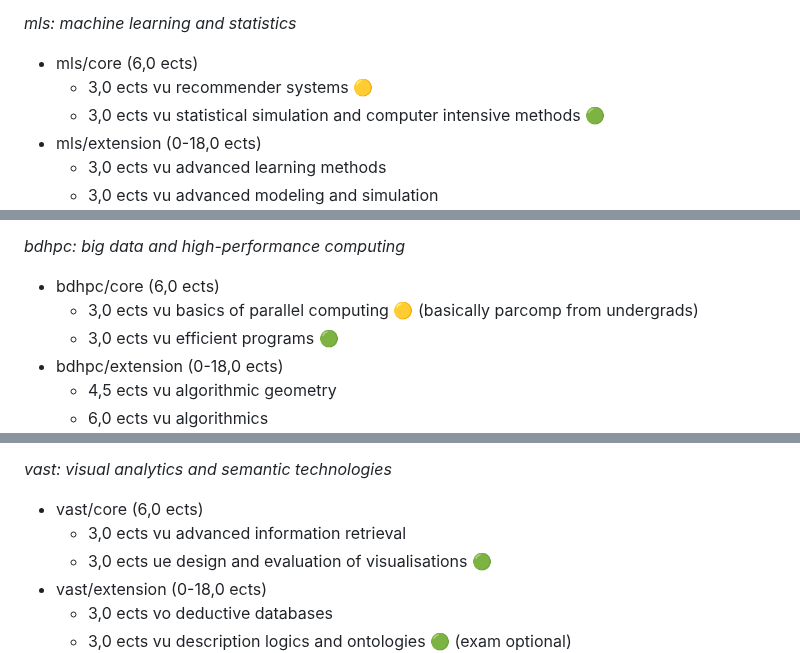
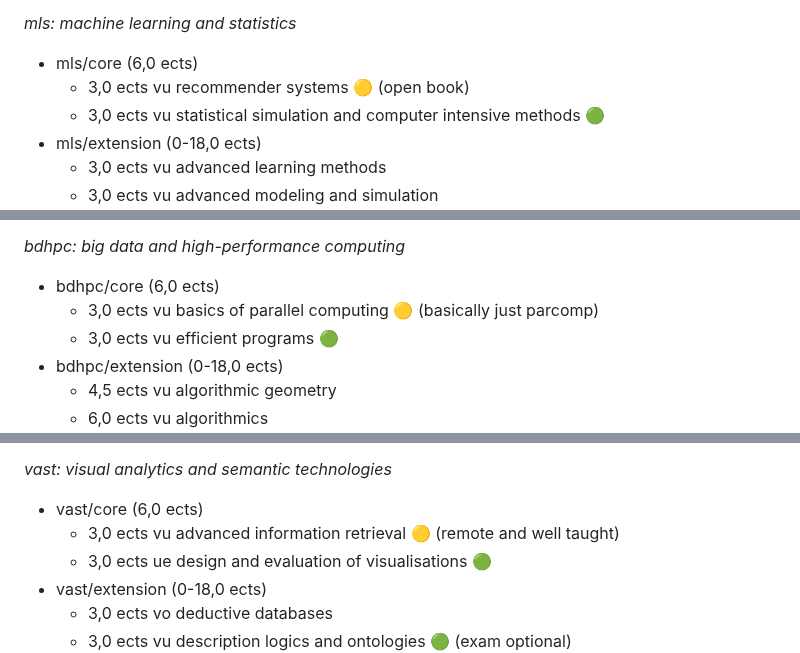
Before and after one commit to mahmoudesmail/tu-wien-data-science-summaries, a Markdown page: choosing courses.md, 3 parts joined by grey strips. Rendered like a GitHub page.

```diff
--- a/choosing courses.md
+++ b/choosing courses.md
@@ -76,7 +74,7 @@ _fds: fundamentals of data science_
 _mls: machine learning and statistics_
 
 - mls/core (6,0 ects)
-     - 3,0 ects vu recommender systems 🟡
+     - 3,0 ects vu recommender systems 🟡 (open book)
      - 3,0 ects vu statistical simulation and computer intensive methods 🟢
 - mls/extension (0-18,0 ects)
      - 3,0 ects vu advanced learning methods
@@ -111,7 +109,7 @@ _mls: machine learning and statistics_
 _bdhpc: big data and high-performance computing_
 
 - bdhpc/core (6,0 ects)
-     - 3,0 ects vu basics of parallel computing 🟡 (basically parcomp from undergrads)
+     - 3,0 ects vu basics of parallel computing 🟡 (basically just parcomp)
      - 3,0 ects vu efficient programs 🟢
 - bdhpc/extension (0-18,0 ects)
      - 4,5 ects vu algorithmic geometry
@@ -139,7 +137,7 @@ _bdhpc: big data and high-performance computing_
 _vast: visual analytics and semantic technologies_
 
 - vast/core (6,0 ects)
-     - 3,0 ects vu advanced information retrieval
+     - 3,0 ects vu advanced information retrieval 🟡 (remote and well taught)
      - 3,0 ects ue design and evaluation of visualisations 🟢
 - vast/extension (0-18,0 ects)
      - 3,0 ects vo deductive databases
```
Also changed, not shown: other parts of choosing courses.md (+0 -2 lines).
